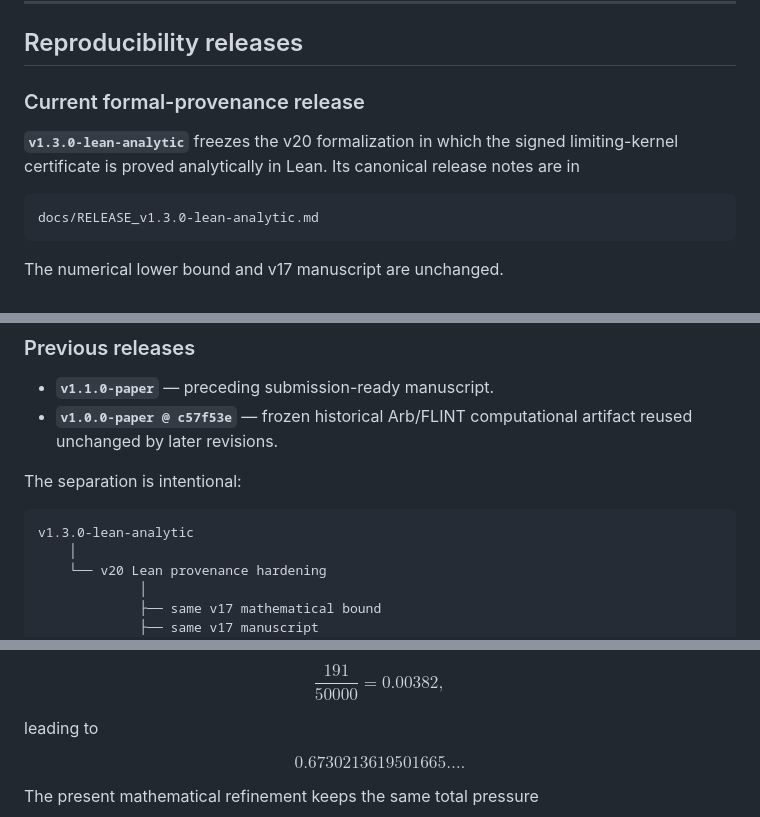
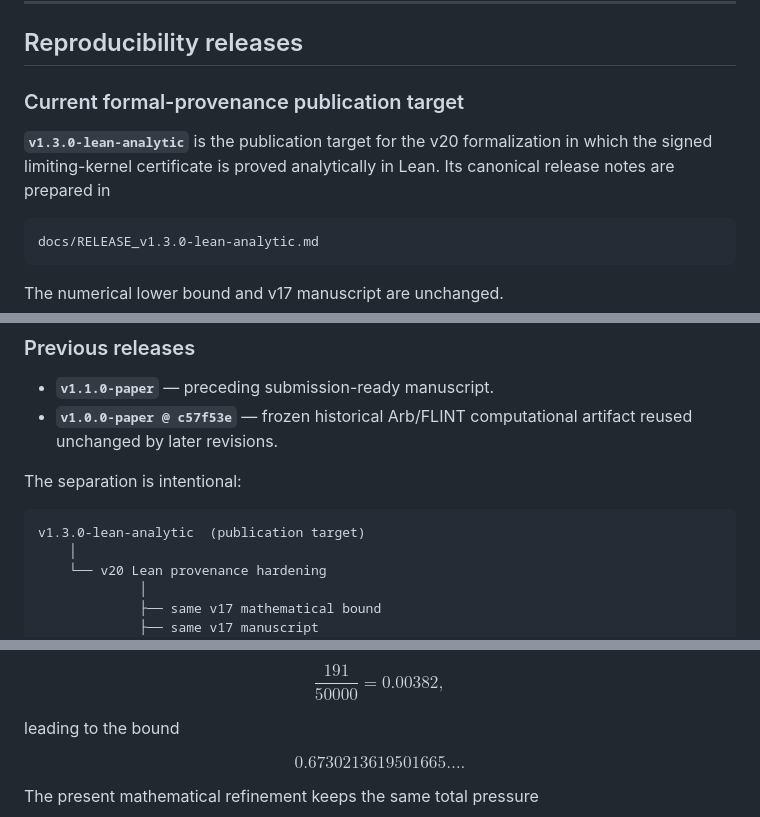
Before and after one commit to MichaelMobius/simple_zeros_of_the_riemann_zeta_function, a Markdown page: README.md, 3 parts joined by grey strips. GitHub-like rendering.

Commit message:
docs: mark v1.3.0 as publication target until tagged

````diff
--- a/README.md
+++ b/README.md
@@ -120,9 +120,9 @@ Contains the v20 analytic Lean proof of the signed limiting-kernel point and the
 
 ## Reproducibility releases
 
-### Current formal-provenance release
+### Current formal-provenance publication target
 
-**`v1.3.0-lean-analytic`** freezes the v20 formalization in which the signed limiting-kernel certificate is proved analytically in Lean. Its canonical release notes are in
+**`v1.3.0-lean-analytic`** is the publication target for the v20 formalization in which the signed limiting-kernel certificate is proved analytically in Lean. Its canonical release notes are prepared in
 
 ```text
 docs/RELEASE_v1.3.0-lean-analytic.md
@@ -146,7 +146,7 @@ docs/RELEASE_v1.2.0-paper.md
 The separation is intentional:
 
 ```text
-v1.3.0-lean-analytic
+v1.3.0-lean-analytic  (publication target)
     │
     └── v20 Lean provenance hardening
              │
@@ -395,7 +395,7 @@ $$
 \frac{191}{50000}=0.00382,
 $$
 
-leading to
+leading to the bound
 
 $$
 0.6730213619501665\ldots.
````
Also changed, not shown: other parts of README.md (+2 -2 lines).
